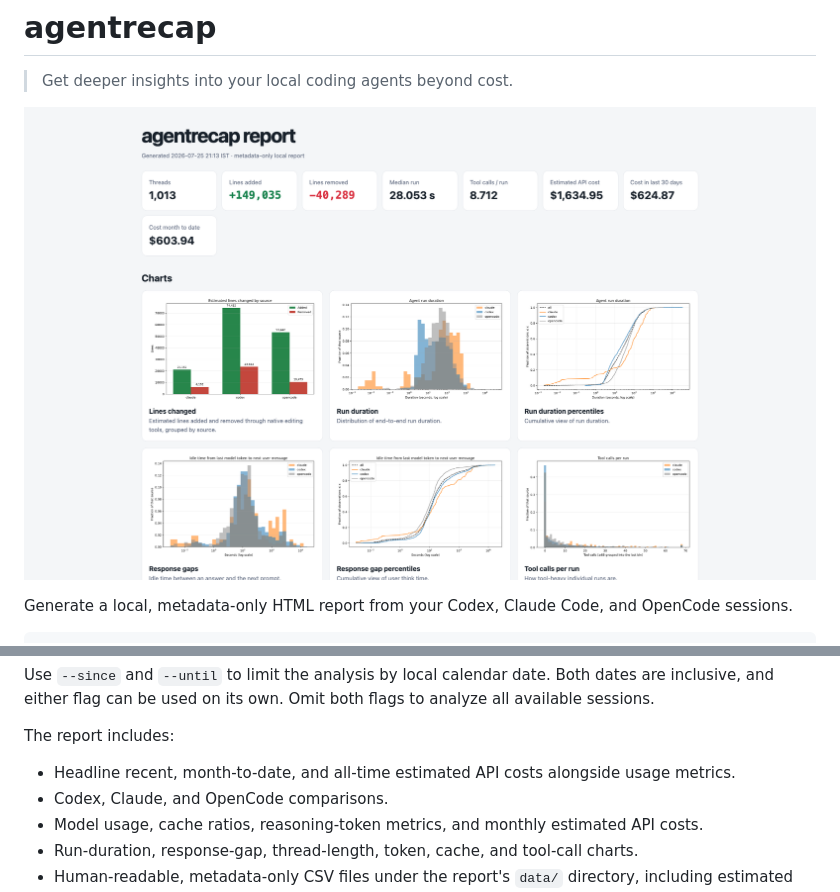
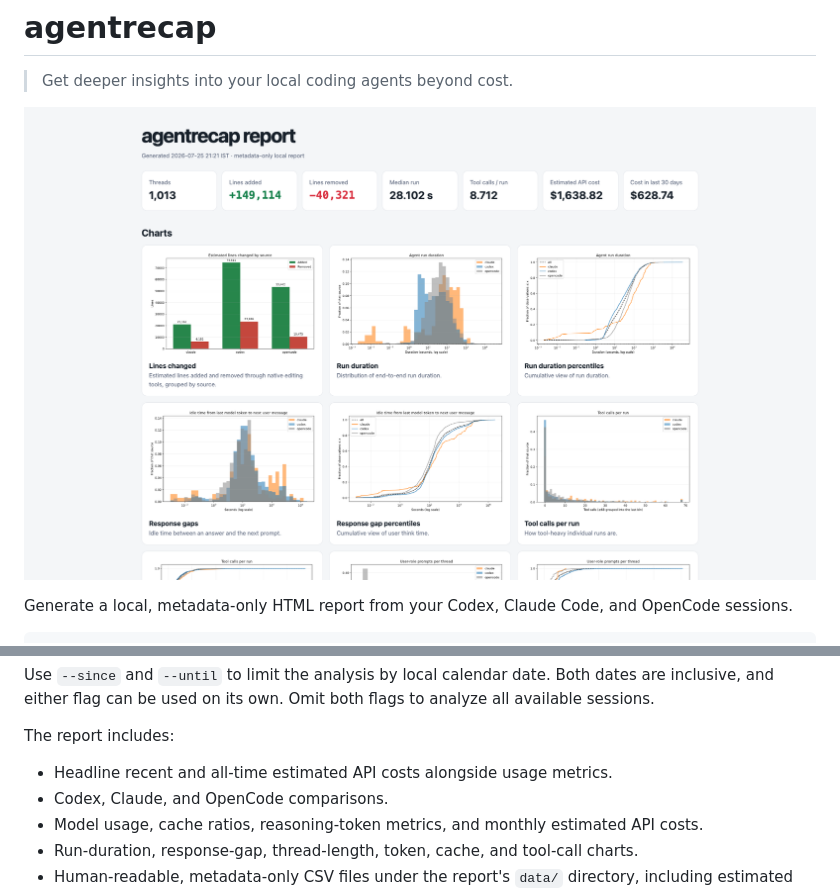
Before and after one commit to bansalarnav/agentrecap, a Markdown page: README.md, 2 parts joined by grey strips. Drawn GitHub-style; pictures changed too: docs/agentrecap-report.png.

Commit message:
remove cost month to date

```diff
--- a/README.md
+++ b/README.md
@@ -48,7 +48,7 @@ Use `--since` and `--until` to limit the analysis by local calendar date. Both d
 
 The report includes:
 
-- Headline recent, month-to-date, and all-time estimated API costs alongside usage metrics.
+- Headline recent and all-time estimated API costs alongside usage metrics.
 - Codex, Claude, and OpenCode comparisons.
 - Model usage, cache ratios, reasoning-token metrics, and monthly estimated API costs.
 - Run-duration, response-gap, thread-length, token, cache, and tool-call charts.
```
Also changed, not shown: 1 other file.
